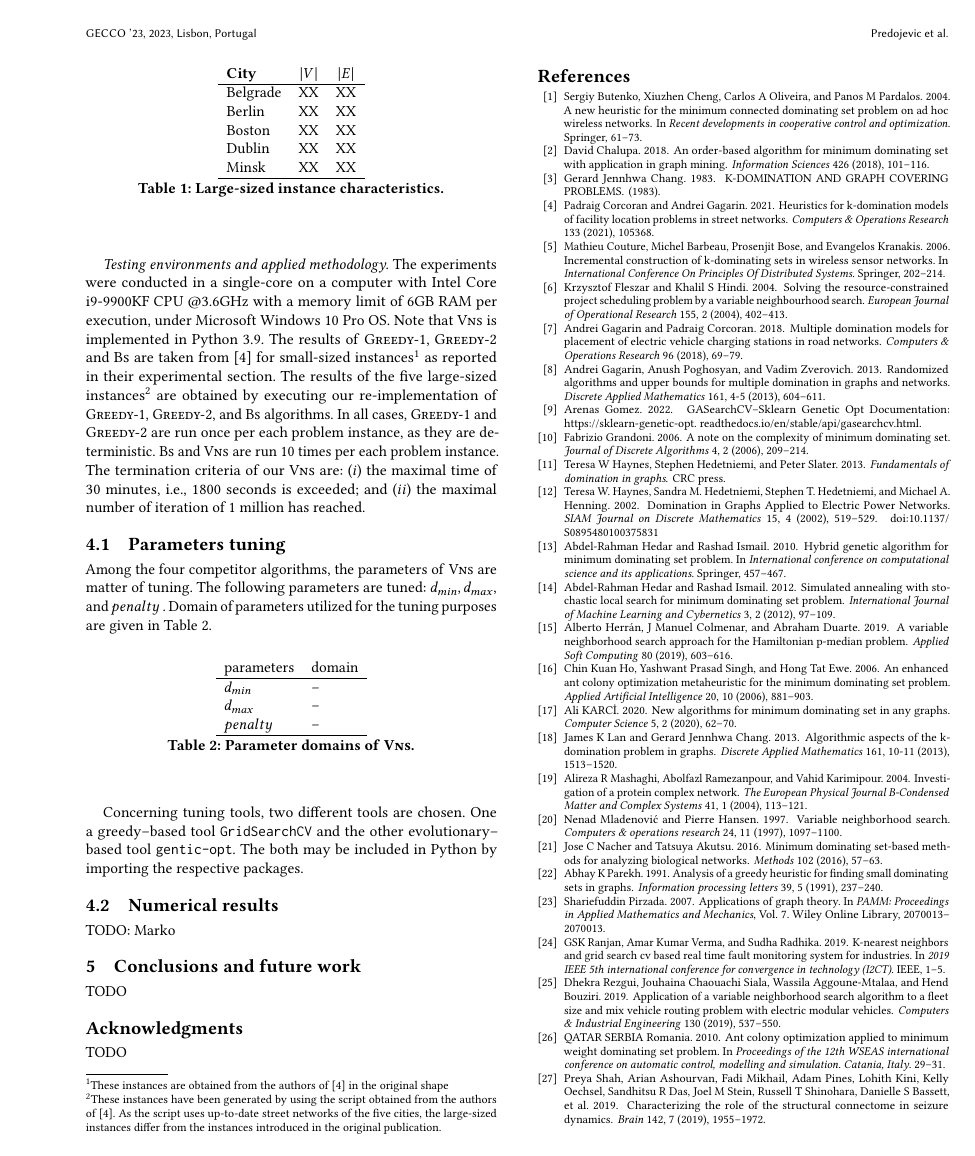
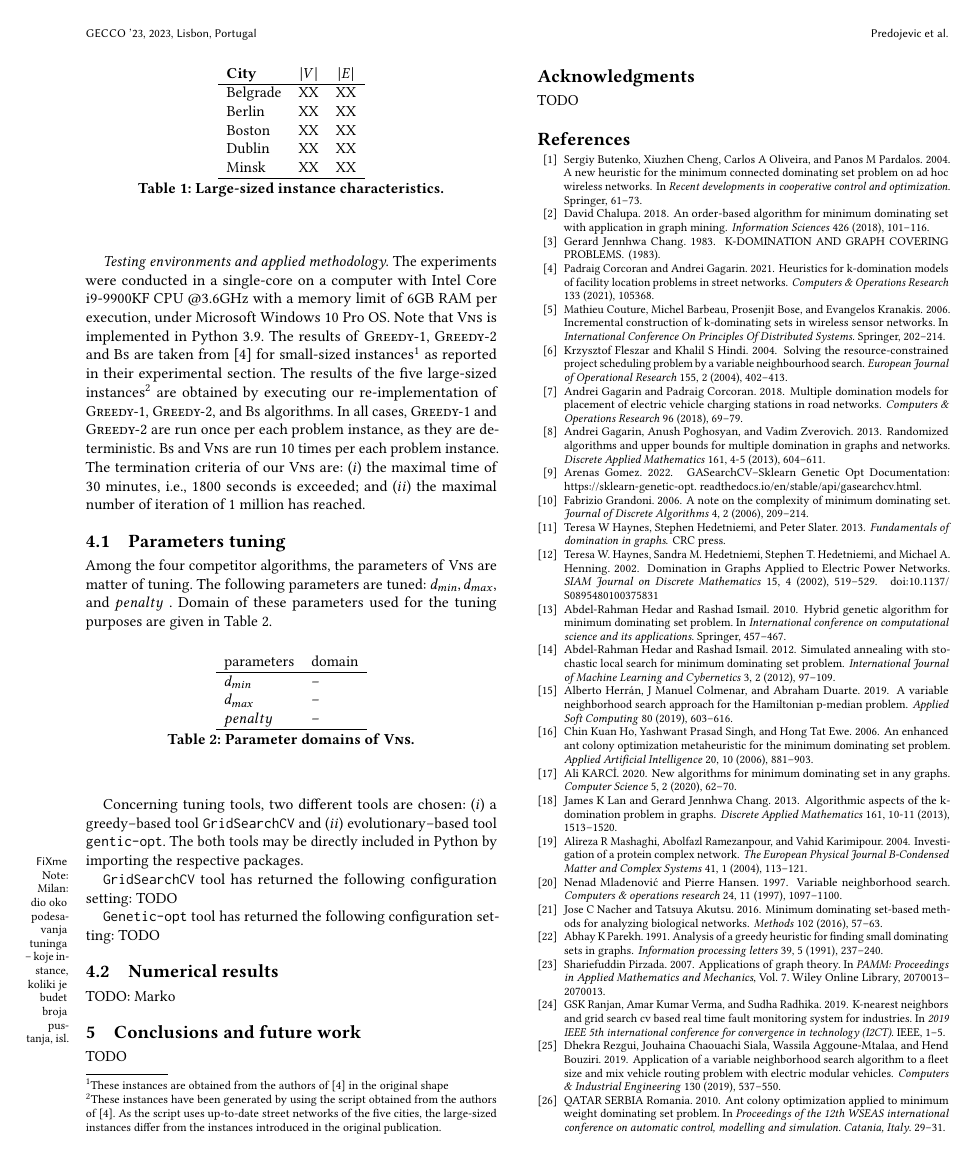
Before and after one commit to mikiMilan/k-domination, a LaTeX paper (doc/gecco_2023_poster.tex): page 4 of 5. Compiled offline with pdfLaTeX.

Commit message:
Experimental section: some work

```diff
--- a/doc/gecco_2023_poster.tex
+++ b/doc/gecco_2023_poster.tex
@@ -395,7 +395,7 @@ In this section we provide empirical evidence of the quality of the proposed \te
 
  \emph{Testing environments and applied methodology}. The experiments were conducted in a single-core on a computer with Intel Core i9-9900KF CPU @3.6GHz with a memory limit of 6GB RAM per execution, under Microsoft Windows 10 Pro OS. Note that \textsc{Vns}  is implemented in Python 3.9. The results of \textsc{Greedy-1}, \textsc{Greedy-2} and \textsc{Bs} are taken from~\cite{corcoran2021heuristics} for small-sized instances\footnote{These instances are obtained from the authors of~\cite{corcoran2021heuristics} in the original shape} as reported in their experimental section. The results of the  five large-sized instances\footnote{These instances have been generated by using the script obtained from the authors of~\cite{corcoran2021heuristics}. As the script uses up-to-date street networks of the five cities, the large-sized instances differ from the instances introduced in the original publication. } are obtained by executing our re-implementation of \textsc{Greedy-1}, \textsc{Greedy-2}, and \textsc{Bs} algorithms. In all cases, \textsc{Greedy-1} and \textsc{Greedy-2} are run once per each problem instance, as they are deterministic. \textsc{Bs} and \textsc{Vns} are run 10 times per each problem instance.  The termination criteria of our \textsc{Vns} are: ($i$) the maximal time of 30~minutes, i.e., 1800 seconds is exceeded; and ($ii$) the maximal number of iteration of 1 million has reached.
 \subsection{Parameters tuning}
-   Among the four competitor algorithms, the parameters of \textsc{Vns} are matter of tuning. The following parameters are tuned: $d_{min}, d_{max},$ and  $penalty$ . Domain of parameters utilized for the tuning purposes are given in Table~\ref{tab:domain_tuning}.
+   Among the four competitor algorithms, the parameters of \textsc{Vns} are matter of tuning. The following parameters are tuned: $d_{min}, d_{max},$ and  $penalty$ . Domain of these parameters used for the tuning purposes are given in Table~\ref{tab:domain_tuning}.
 
     \begin{table}[ht]
    	\begin{tabular}{ll}
@@ -408,9 +408,12 @@ In this section we provide empirical evidence of the quality of the proposed \te
    	   	\label{tab:domain_tuning}
    \end{table}
 
-   Concerning tuning tools, two different tools are chosen. One a greedy--based tool \texttt{GridSearchCV} and the other evolutionary--based tool \texttt{gentic-opt}. The both may be included in Python by importing the respective packages.
+   Concerning tuning tools, two different tools are chosen: ($i$) a greedy--based tool \texttt{GridSearchCV} and ($ii$) evolutionary--based tool \texttt{gentic-opt}. The both tools may be directly included in Python by importing the respective packages.
+   \fxnote{Milan: dio oko podesavanja tuninga -- koje instance, koliki je budet broja pustanja, isl.}
 
+    \texttt{GridSearchCV} tool has returned the following configuration setting: TODO
 
+    \texttt{Genetic-opt} tool has returned the following configuration setting: TODO
 \subsection{Numerical results }
  TODO: Marko
 \section{Conclusions and future work}
```
